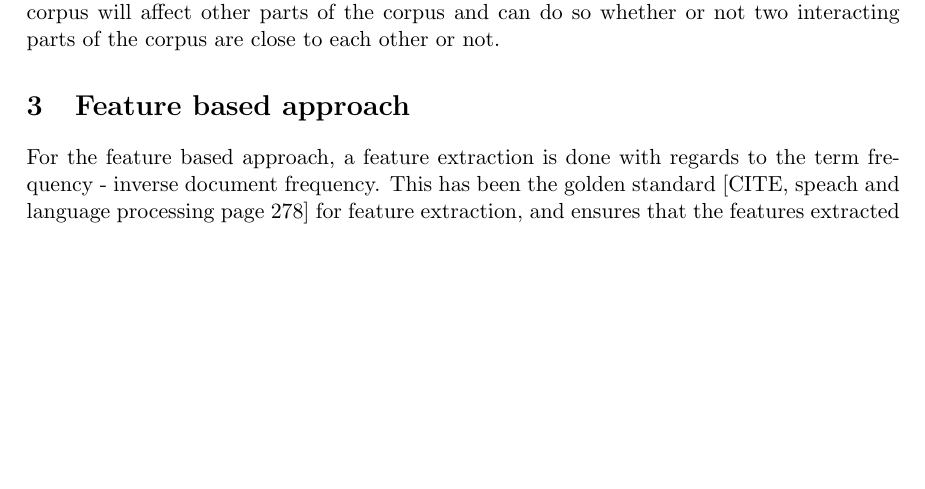
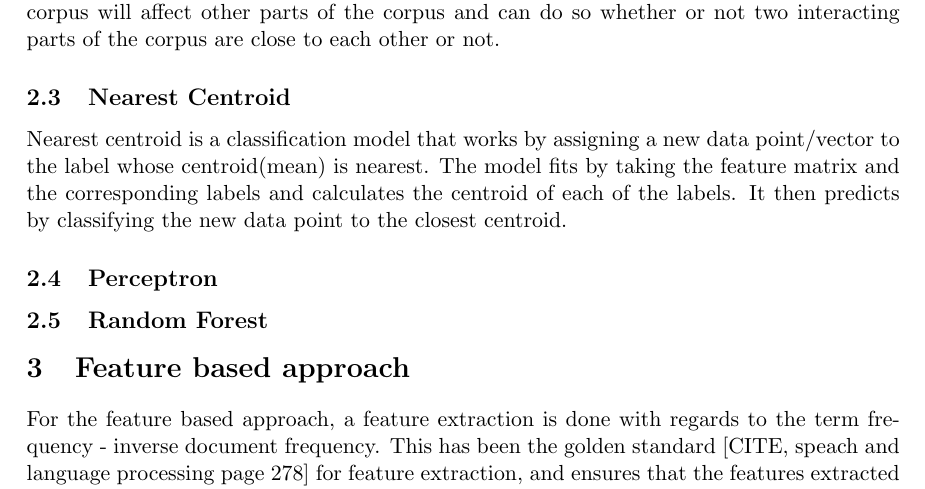
Before and after one commit to kiksekage/report, a LaTeX document (report.tex, which reads sections/methodology.tex): part of page 3 of 3 before the commit and part of page 3 of 4 after it, cut so that both start at the same text, the shorter picture padded with empty space. Compiled offline with pdfLaTeX.

Commit message:
Tilføjet meeeeget lidt om Nearest-centroid

```diff
--- a/sections/methodology.tex
+++ b/sections/methodology.tex
@@ -8,3 +8,7 @@
 Because of the nature of tweets and the task at hand, a model was needed that could handle intricate features and their dependencies on each other through the full length of the tweets. Whether or not a sentence was would show a strong emotional tendency towards fear or joy could sometimes rely on a negation at the start of the tweet, such as  [INSERT EXAMPLE HERE]. To accomodate this, a version of a recurrent neural network (RNN) was used, called gated recurrent units (GRUs).\\
 A GRU is a modification of the standard unit in a feed forward network, in which it takes an input, applies a nonlinear activation function, and outputs the result (ER DET SANDT?). A GRU adds two internal vector operations, known as the update gate and and the reset gate. The update gate can choose which dimensions to copy or ignore, depending on the activation of a sigmoid function. The reset gate controls which part of the current state gets to be included in the computation of the future state.\\
 With regards to text, these GRUs can begin to make assumptions on which parts of the corpus will affect other parts of the corpus and can do so whether or not two interacting parts of the corpus are close to each other or not.
+\subsection{Nearest Centroid}
+Nearest centroid is a classification model that works by assigning a new data point/vector to the label whose centroid(mean) is nearest. The model fits by taking the feature matrix and the corresponding labels and calculates the centroid of each of the labels. It then predicts by classifying the new data point to the closest centroid.
+\subsection{Perceptron}
+\subsection{Random Forest}
```
